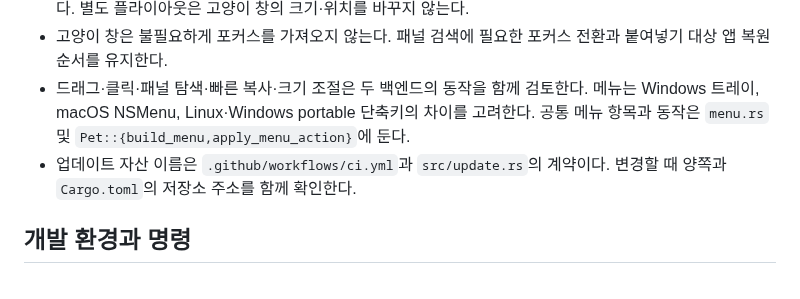
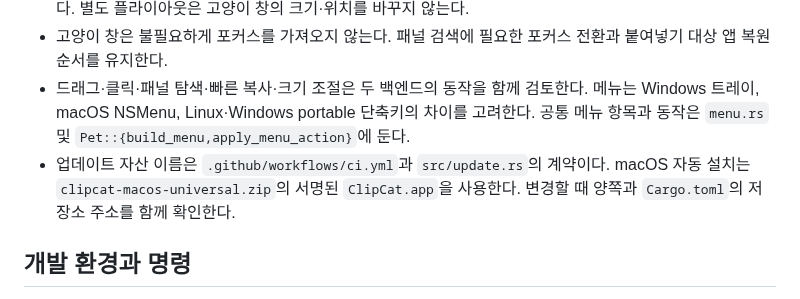
Before and after one commit to buildon99x/copy-pet, a Markdown page: AGENTS.md, the part around the change. Rendered like a GitHub page.

```diff
--- a/AGENTS.md
+++ b/AGENTS.md
@@ -60,7 +60,7 @@ macOS와 Linux는 같은 코어를 사용하는 portable 백엔드로 동작한
 - 내장 패널의 크기가 바뀌면 `canvas_size()`와 `take_window_shift()`를 함께 적용해 고양이 위치를 유지한다. 별도 플라이아웃은 고양이 창의 크기·위치를 바꾸지 않는다.
 - 고양이 창은 불필요하게 포커스를 가져오지 않는다. 패널 검색에 필요한 포커스 전환과 붙여넣기 대상 앱 복원 순서를 유지한다.
 - 드래그·클릭·패널 탐색·빠른 복사·크기 조절은 두 백엔드의 동작을 함께 검토한다. 메뉴는 Windows 트레이, macOS NSMenu, Linux·Windows portable 단축키의 차이를 고려한다. 공통 메뉴 항목과 동작은 `menu.rs` 및 `Pet::{build_menu,apply_menu_action}`에 둔다.
-- 업데이트 자산 이름은 `.github/workflows/ci.yml`과 `src/update.rs`의 계약이다. 변경할 때 양쪽과 `Cargo.toml`의 저장소 주소를 함께 확인한다.
+- 업데이트 자산 이름은 `.github/workflows/ci.yml`과 `src/update.rs`의 계약이다. macOS 자동 설치는 `clipcat-macos-universal.zip`의 서명된 `ClipCat.app`을 사용한다. 변경할 때 양쪽과 `Cargo.toml`의 저장소 주소를 함께 확인한다.
 
 ## 개발 환경과 명령
 
```
Also changed, not shown: CHANGELOG.md (+8 -0 lines), README.md (+3 -0 lines), docs/validation/2026-10-31-macos-fixes/paste-target.png (added), 15 other files.
